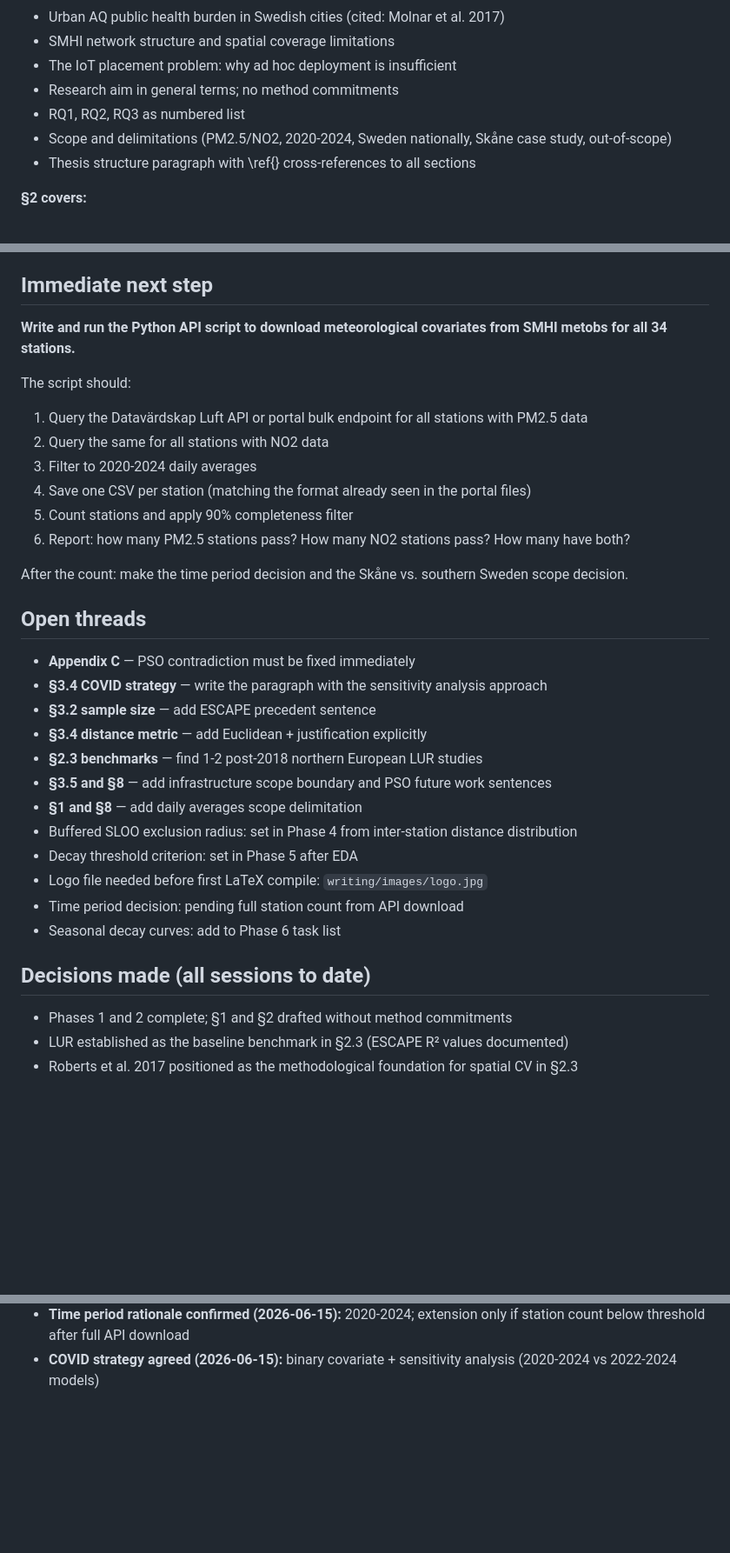
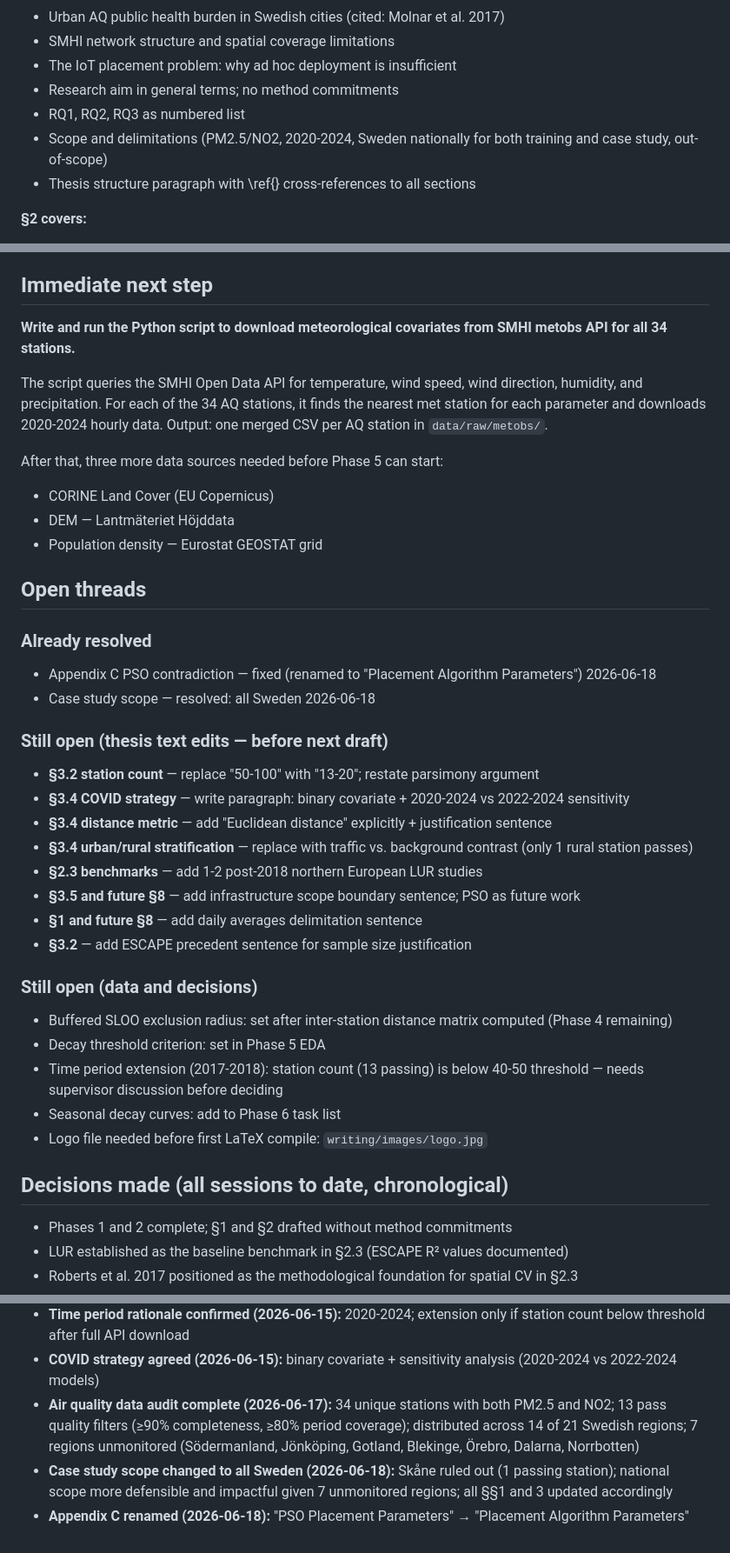
Before and after one commit to azizf1987/masters-thesis, a Markdown page: docs/next.md, 3 parts joined by grey strips. Shown at 87% size. Rendered like a GitHub page; blank space fills up the shorter version.

Commit message:
Update roadmap and next.md to reflect Phase 4 progress and decisions
- Phase 4 status changed from Pending to In Progress
- Mark completed Phase 4 tasks (station inventory, completeness audit)
- Resolve both Phase 4 decision points (Skåne scope, station count)
- Phase 7 Skåne reference updated to national
- Roadmap: add case study scope and station count to decisions table
- Roadmap: replace Skåne risk with station count risk
- Roadmap: remove resolved open items, add new ones (time period extension, §3 text fixes)
- next.md: fix §1 scope bullet, update immediate next step, restructure open threads

Co-Authored-By: Claude Sonnet 4.6 <noreply@anthropic.com>

```diff
--- a/docs/next.md
+++ b/docs/next.md
@@ -10,7 +10,7 @@ Phases 1, 2, and 3 complete. §§1, 2, and 3 drafted in `writing/thesis.tex`.
 - The IoT placement problem: why ad hoc deployment is insufficient
 - Research aim in general terms; no method commitments
 - RQ1, RQ2, RQ3 as numbered list
-- Scope and delimitations (PM2.5/NO2, 2020-2024, Sweden nationally, Skåne case study, out-of-scope)
+- Scope and delimitations (PM2.5/NO2, 2020-2024, Sweden nationally for both training and case study, out-of-scope)
 - Thesis structure paragraph with \ref{} cross-references to all sections
 
 **§2 covers:**
@@ -129,34 +129,39 @@ Decision framework agreed:
 
 ## Immediate next step
 
-**Write and run the Python API script to download meteorological covariates from SMHI metobs for all 34 stations.**
+**Write and run the Python script to download meteorological covariates from SMHI metobs API for all 34 stations.**
 
-The script should:
-1. Query the Datavärdskap Luft API or portal bulk endpoint for all stations with PM2.5 data
-2. Query the same for all stations with NO2 data
-3. Filter to 2020-2024 daily averages
-4. Save one CSV per station (matching the format already seen in the portal files)
-5. Count stations and apply 90% completeness filter
-6. Report: how many PM2.5 stations pass? How many NO2 stations pass? How many have both?
+The script queries the SMHI Open Data API for temperature, wind speed, wind direction, humidity, and precipitation. For each of the 34 AQ stations, it finds the nearest met station for each parameter and downloads 2020-2024 hourly data. Output: one merged CSV per AQ station in `data/raw/metobs/`.
 
-After the count: make the time period decision and the Skåne vs. southern Sweden scope decision.
+After that, three more data sources needed before Phase 5 can start:
+- CORINE Land Cover (EU Copernicus)
+- DEM — Lantmäteriet Höjddata
+- Population density — Eurostat GEOSTAT grid
 
 ## Open threads
 
-- **Appendix C** — PSO contradiction must be fixed immediately
-- **§3.4 COVID strategy** — write the paragraph with the sensitivity analysis approach
-- **§3.2 sample size** — add ESCAPE precedent sentence
-- **§3.4 distance metric** — add Euclidean + justification explicitly
-- **§2.3 benchmarks** — find 1-2 post-2018 northern European LUR studies
-- **§3.5 and §8** — add infrastructure scope boundary and PSO future work sentences
-- **§1 and §8** — add daily averages scope delimitation
-- Buffered SLOO exclusion radius: set in Phase 4 from inter-station distance distribution
-- Decay threshold criterion: set in Phase 5 after EDA
+### Already resolved
+- Appendix C PSO contradiction — fixed (renamed to "Placement Algorithm Parameters") 2026-06-18
+- Case study scope — resolved: all Sweden 2026-06-18
+
+### Still open (thesis text edits — before next draft)
+- **§3.2 station count** — replace "50-100" with "13-20"; restate parsimony argument
+- **§3.4 COVID strategy** — write paragraph: binary covariate + 2020-2024 vs 2022-2024 sensitivity
+- **§3.4 distance metric** — add "Euclidean distance" explicitly + justification sentence
+- **§3.4 urban/rural stratification** — replace with traffic vs. background contrast (only 1 rural station passes)
+- **§2.3 benchmarks** — add 1-2 post-2018 northern European LUR studies
+- **§3.5 and future §8** — add infrastructure scope boundary sentence; PSO as future work
+- **§1 and future §8** — add daily averages delimitation sentence
+- **§3.2** — add ESCAPE precedent sentence for sample size justification
+
+### Still open (data and decisions)
+- Buffered SLOO exclusion radius: set after inter-station distance matrix computed (Phase 4 remaining)
+- Decay threshold criterion: set in Phase 5 EDA
+- Time period extension (2017-2018): station count (13 passing) is below 40-50 threshold — needs supervisor discussion before deciding
+- Seasonal decay curves: add to Phase 6 task list
 - Logo file needed before first LaTeX compile: `writing/images/logo.jpg`
-- Time period decision: pending full station count from API download
-- Seasonal decay curves: add to Phase 6 task list
 
-## Decisions made (all sessions to date)
+## Decisions made (all sessions to date, chronological)
 
 - Phases 1 and 2 complete; §1 and §2 drafted without method commitments
 - LUR established as the baseline benchmark in §2.3 (ESCAPE R² values documented)
@@ -170,3 +175,6 @@ After the count: make the time period decision and the Skåne vs. southern Swede
 - **Portal download filter decisions (2026-06-15):** all Län (national), all Kommun (unfiltered), all stations (Alla), Dygn resolution, all Områdesklassificering, all Klassificering
 - **Time period rationale confirmed (2026-06-15):** 2020-2024; extension only if station count below threshold after full API download
 - **COVID strategy agreed (2026-06-15):** binary covariate + sensitivity analysis (2020-2024 vs 2022-2024 models)
+- **Air quality data audit complete (2026-06-17):** 34 unique stations with both PM2.5 and NO2; 13 pass quality filters (≥90% completeness, ≥80% period coverage); distributed across 14 of 21 Swedish regions; 7 regions unmonitored (Södermanland, Jönköping, Gotland, Blekinge, Örebro, Dalarna, Norrbotten)
+- **Case study scope changed to all Sweden (2026-06-18):** Skåne ruled out (1 passing station); national scope more defensible and impactful given 7 unmonitored regions; all §§1 and 3 updated accordingly
+- **Appendix C renamed (2026-06-18):** "PSO Placement Parameters" → "Placement Algorithm Parameters"
```
Also changed, not shown: docs/roadmap.md (+17 -13 lines).
